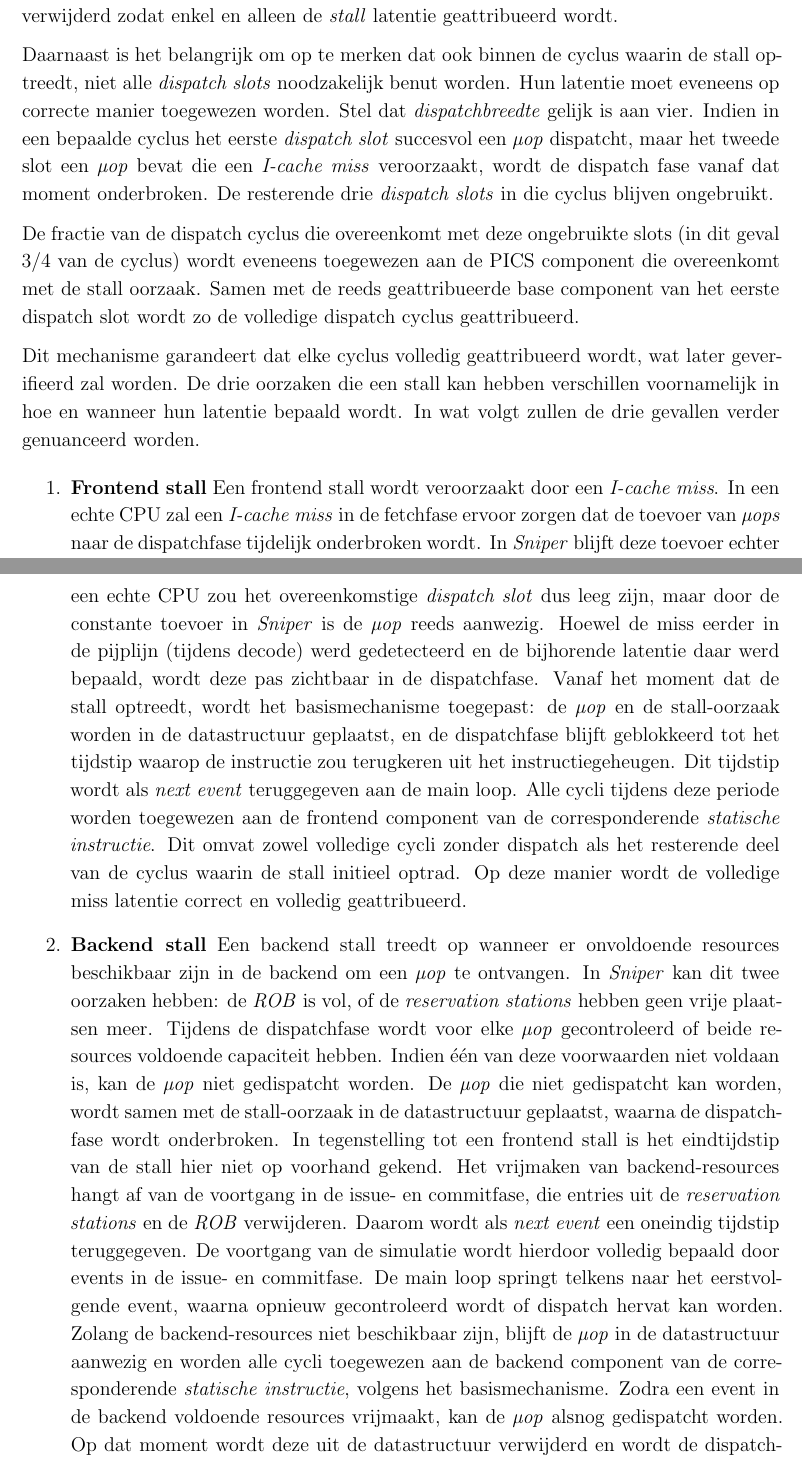
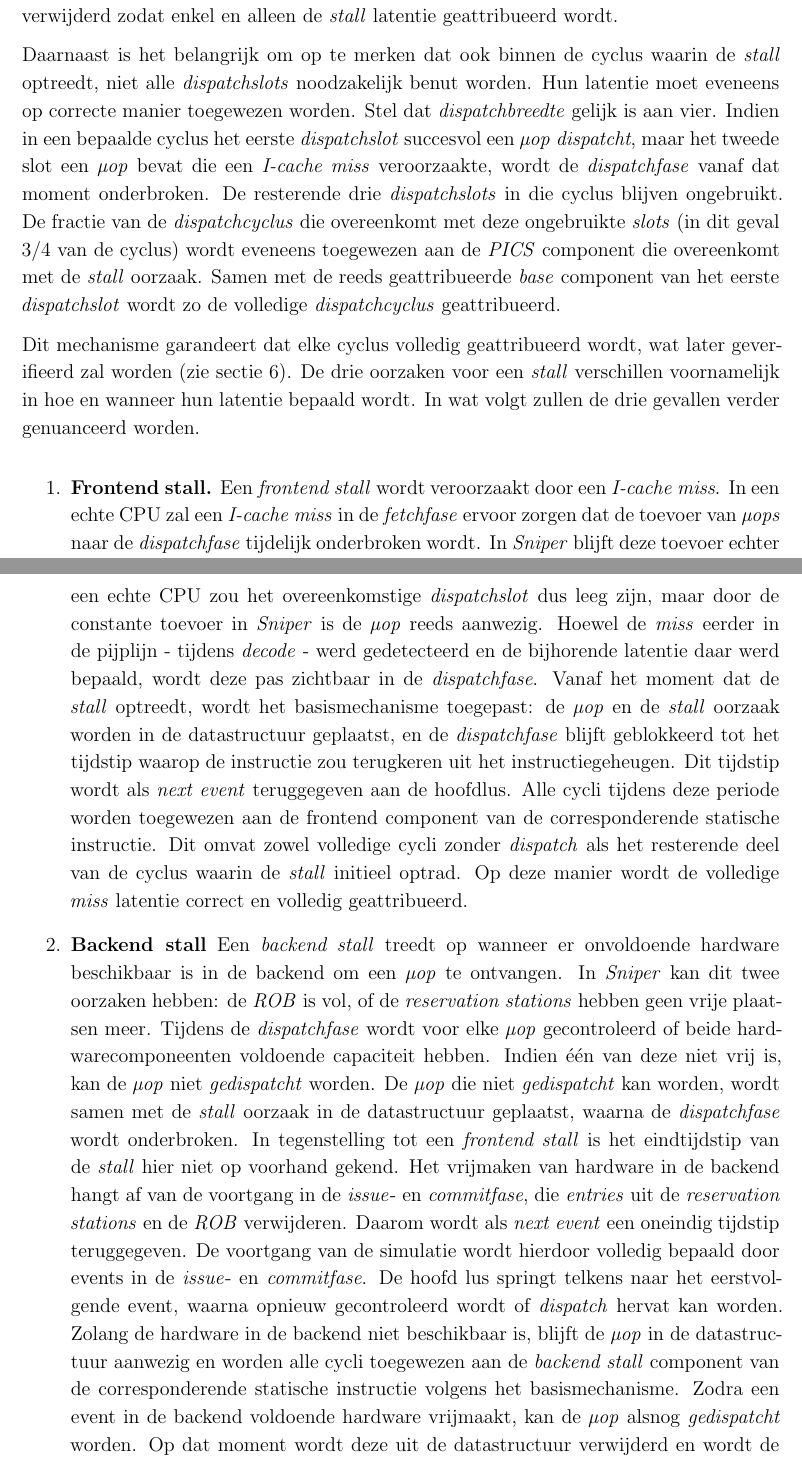
Before and after one commit to tobedebrabander/VOP_verslag, a LaTeX document (verslag/main.tex): two parts of pages 13 and 14 of 29, joined at a grey line, cut so that both start at the same text. Compiled offline with pdfLaTeX.

Commit message:
small changes tot en met mispred

```diff
--- a/verslag/main.tex
+++ b/verslag/main.tex
@@ -281,32 +281,30 @@ Hoewel \textit{dispatch} stilvalt, blijft de hoofdlus van de simulator verder lo
 wat aangeeft tot welk tijdstip de simulator vooruit kan springen. Elke cyclus die tijdens deze periode wordt overgeslagen, zal worden toegewezen aan de \textit{PICS} component die overeenkomt met de \textit{stall} oorzaak van de instructie waartoe de \textit{µop} in de datastructuur behoort.
 Op deze manier worden alle cycli waarin de \textit{dispatchfase} onderbroken is volledig geattribueerd aan één statische instructie. Zodra de \textit{stall} is afgelopen en \textit{dispatch} opnieuw kan verdergaan, wordt de \textit{µop} uit de datastructuur verwijderd zodat enkel en alleen de \textit{stall} latentie geattribueerd wordt.
 
-Daarnaast is het belangrijk om op te merken dat ook binnen de cyclus waarin de stall optreedt, niet alle \textit{dispatch slots} noodzakelijk benut worden. Hun latentie moet eveneens op correcte manier toegewezen worden. Stel dat \textit{dispatchbreedte} gelijk is aan vier. Indien in een bepaalde cyclus het eerste \textit{dispatch slot} succesvol een \textit{µop} dispatcht, maar het tweede slot
-een \textit{µop} bevat die een \textit{I-cache miss} veroorzaakt, wordt de dispatch fase vanaf dat moment onderbroken. De resterende drie \textit{dispatch slots} in die cyclus blijven ongebruikt.
-
-De fractie van de dispatch cyclus die overeenkomt met deze ongebruikte slots (in dit geval 3/4 van de cyclus) wordt eveneens toegewezen aan de PICS component die overeenkomt met de stall oorzaak.
-Samen met de reeds geattribueerde base component van het eerste dispatch slot wordt zo de volledige dispatch cyclus geattribueerd.
+Daarnaast is het belangrijk om op te merken dat ook binnen de cyclus waarin de \textit{stall} optreedt, niet alle \textit{dispatchslots} noodzakelijk benut worden. Hun latentie moet eveneens op correcte manier toegewezen worden. Stel dat \textit{dispatchbreedte} gelijk is aan vier. Indien in een bepaalde cyclus het eerste \textit{dispatchslot} succesvol een \textit{µop} \textit{dispatcht}, maar het tweede slot
+een \textit{µop} bevat die een \textit{I-cache miss} veroorzaakte, wordt de \textit{dispatchfase} vanaf dat moment onderbroken. De resterende drie \textit{dispatchslots} in die cyclus blijven ongebruikt.
+De fractie van de \textit{dispatchcyclus} die overeenkomt met deze ongebruikte \textit{slots} (in dit geval 3/4 van de cyclus) wordt eveneens toegewezen aan de \textit{PICS} component die overeenkomt met de \textit{stall} oorzaak.
+Samen met de reeds geattribueerde \textit{base} component van het eerste \textit{dispatchslot} wordt zo de volledige \textit{dispatchcyclus} geattribueerd.
 
 
-Dit mechanisme garandeert dat elke cyclus volledig geattribueerd wordt, wat later geverifieerd zal worden. De drie oorzaken die een stall kan hebben verschillen voornamelijk in hoe en wanneer hun latentie bepaald wordt.
-In wat volgt zullen de drie gevallen verder genuanceerd worden.
+Dit mechanisme garandeert dat elke cyclus volledig geattribueerd wordt, wat later geverifieerd zal worden (zie sectie \ref{sectie:invarianten}). De drie oorzaken voor een \textit{stall} verschillen voornamelijk in hoe en wanneer hun latentie bepaald wordt. In wat volgt zullen de drie gevallen verder genuanceerd worden.
 
 \begin{enumerate}
-    \item{\textbf{Frontend stall}} Een frontend stall wordt veroorzaakt door een \textit{I-cache miss}. In een echte CPU zal een \textit{I-cache miss} in de fetchfase ervoor zorgen dat de toevoer van \textit{µops} naar de dispatchfase tijdelijk onderbroken wordt. In \textit{Sniper} blijft deze toevoer echter constant.
-Een \textit{I-cache miss} wordt daarom niet gemodelleerd door het ontbreken van \textit{µops}, maar door het artificieel blokkeren van de dispatchfase. Hoewel er dus nog \textit{µops} beschikbaar zijn, wordt dispatch expliciet onderbroken om de vertraging ten gevolge van de \textit{I-cache miss} te simuleren.
-Meer concreet wordt tijdens het dispatchen van elke \textit{µop} gecontroleerd of deze onderhevig was aan een \textit{I-cache miss}. Indien dit het geval is, wordt de dispatchfase onmiddellijk onderbroken, ongeacht het aantal resterende \textit{dispatch slots} in dezelfde cyclus.
-De oorzaak hiervan is dat de instructie waartoe de \textit{µop} behoort nog niet beschikbaar is vanuit het instructiegeheugen. In een echte CPU zou het overeenkomstige \textit{dispatch slot} dus leeg zijn, maar door de constante toevoer in \textit{Sniper} is de \textit{µop} reeds aanwezig. Hoewel de miss eerder in de pijplijn (tijdens decode) werd gedetecteerd en de bijhorende latentie daar werd bepaald, wordt deze pas zichtbaar in de dispatchfase.
-Vanaf het moment dat de stall optreedt, wordt het basismechanisme toegepast: de \textit{µop} en de stall-oorzaak worden in de datastructuur geplaatst, en de dispatchfase blijft geblokkeerd tot het tijdstip waarop de instructie zou terugkeren uit het instructiegeheugen. Dit tijdstip wordt als \textit{next event} teruggegeven aan de main loop.
-Alle cycli tijdens deze periode worden toegewezen aan de frontend component van de corresponderende \textit{statische instructie}. Dit omvat zowel volledige cycli zonder dispatch als het resterende deel van de cyclus waarin de stall initieel optrad.
-Op deze manier wordt de volledige miss latentie correct en volledig geattribueerd.
-    \item{\textbf{Backend stall}} Een backend stall treedt op wanneer er onvoldoende resources beschikbaar zijn in de backend om een \textit{µop} te ontvangen. In \textit{Sniper} kan dit twee oorzaken hebben: de \textit{ROB} is vol, of de \textit{reservation stations} hebben geen vrije plaatsen meer.
-Tijdens de dispatchfase wordt voor elke \textit{µop} gecontroleerd of beide resources voldoende capaciteit hebben. Indien één van deze voorwaarden niet voldaan is, kan de \textit{µop} niet gedispatcht worden.
-De \textit{µop} die niet gedispatcht kan worden, wordt samen met de stall-oorzaak in de datastructuur geplaatst, waarna de dispatchfase wordt onderbroken.
-In tegenstelling tot een frontend stall is het eindtijdstip van de stall hier niet op voorhand gekend. Het vrijmaken van backend-resources hangt af van de voortgang in de issue- en commitfase, die entries uit de \textit{reservation stations} en de \textit{ROB} verwijderen. Daarom wordt als \textit{next event} een oneindig tijdstip teruggegeven.
-De voortgang van de simulatie wordt hierdoor volledig bepaald door events in de issue- en commitfase. De main loop springt telkens naar het eerstvolgende event, waarna opnieuw gecontroleerd wordt of dispatch hervat kan worden.
-Zolang de backend-resources niet beschikbaar zijn, blijft de \textit{µop} in de datastructuur aanwezig en worden alle cycli toegewezen aan de backend component van de corresponderende \textit{statische instructie}, volgens het basismechanisme.
-Zodra een event in de backend voldoende resources vrijmaakt, kan de \textit{µop} alsnog gedispatcht worden. Op dat moment wordt deze uit de datastructuur verwijderd en wordt de dispatchfase hervat.
-Op deze manier wordt de volledige stall latentie correct en volledig geattribueerd.
+    \item{\textbf{Frontend stall.}} Een \textit{frontend stall} wordt veroorzaakt door een \textit{I-cache miss}. In een echte CPU zal een \textit{I-cache miss} in de \textit{fetchfase} ervoor zorgen dat de toevoer van \textit{µops} naar de \textit{dispatchfase} tijdelijk onderbroken wordt. In \textit{Sniper} blijft deze toevoer echter constant.
+Een \textit{I-cache miss} wordt daarom niet gemodelleerd door het ontbreken van \textit{µops}, maar door het artificieel blokkeren van de \textit{dispatchfase}. Hoewel er dus nog \textit{µops} beschikbaar zijn, wordt \textit{dispatch} expliciet onderbroken om de vertraging ten gevolge van de \textit{I-cache miss} te simuleren.
+Meer concreet wordt tijdens het \textit{dispatchen} van elke \textit{µop} gecontroleerd of deze onderhevig was aan een \textit{I-cache miss}. Indien dit het geval is, wordt de \textit{dispatchfase} onmiddellijk onderbroken, ongeacht het aantal resterende \textit{dispatchslots} in dezelfde cyclus.
+De oorzaak hiervan is dat de instructie waartoe de \textit{µop} behoort nog niet beschikbaar is vanuit het instructiegeheugen. In een echte CPU zou het overeenkomstige \textit{dispatchslot} dus leeg zijn, maar door de constante toevoer in \textit{Sniper} is de \textit{µop} reeds aanwezig. Hoewel de \textit{miss} eerder in de pijplijn - tijdens \textit{decode} - werd gedetecteerd en de bijhorende latentie daar werd bepaald, wordt deze pas zichtbaar in de \textit{dispatchfase}.
+Vanaf het moment dat de \textit{stall} optreedt, wordt het basismechanisme toegepast: de \textit{µop} en de \textit{stall} oorzaak worden in de datastructuur geplaatst, en de \textit{dispatchfase} blijft geblokkeerd tot het tijdstip waarop de instructie zou terugkeren uit het instructiegeheugen. Dit tijdstip wordt als \textit{next event} teruggegeven aan de hoofdlus.
+Alle cycli tijdens deze periode worden toegewezen aan de frontend component van de corresponderende statische instructie. Dit omvat zowel volledige cycli zonder \textit{dispatch} als het resterende deel van de cyclus waarin de \textit{stall} initieel optrad.
+Op deze manier wordt de volledige \textit{miss} latentie correct en volledig geattribueerd.
+    \item{\textbf{Backend stall}} Een \textit{backend stall} treedt op wanneer er onvoldoende hardware beschikbaar is in de backend om een \textit{µop} te ontvangen. In \textit{Sniper} kan dit twee oorzaken hebben: de \textit{ROB} is vol, of de \textit{reservation stations} hebben geen vrije plaatsen meer.
+Tijdens de \textit{dispatchfase} wordt voor elke \textit{µop} gecontroleerd of beide hardwarecomponeenten voldoende capaciteit hebben. Indien één van deze niet vrij is, kan de \textit{µop} niet \textit{gedispatcht} worden.
+De \textit{µop} die niet \textit{gedispatcht} kan worden, wordt samen met de \textit{stall} oorzaak in de datastructuur geplaatst, waarna de \textit{dispatchfase} wordt onderbroken.
+In tegenstelling tot een \textit{frontend stall} is het eindtijdstip van de \textit{stall} hier niet op voorhand gekend. Het vrijmaken van hardware in de backend hangt af van de voortgang in de \textit{issue}- en \textit{commitfase}, die \textit{entries} uit de \textit{reservation stations} en de \textit{ROB} verwijderen. Daarom wordt als \textit{next event} een oneindig tijdstip teruggegeven.
+De voortgang van de simulatie wordt hierdoor volledig bepaald door events in de \textit{issue}- en \textit{commitfase}. De hoofd lus springt telkens naar het eerstvolgende event, waarna opnieuw gecontroleerd wordt of \textit{dispatch} hervat kan worden.
+Zolang de hardware in de backend niet beschikbaar is, blijft de \textit{µop} in de datastructuur aanwezig en worden alle cycli toegewezen aan de \textit{backend stall} component van de corresponderende statische instructie volgens het basismechanisme.
+Zodra een event in de backend voldoende hardware vrijmaakt, kan de \textit{µop} alsnog \textit{gedispatcht} worden. Op dat moment wordt deze uit de datastructuur verwijderd en wordt de \textit{dispatchfase} hervat.
+Op deze manier wordt de volledige \textit{stall} latentie correct en volledig geattribueerd.
     \item{\textbf{Misprediction}} \label{subparagraph: mispredicted} Een stall ten gevolge van een misprediction wordt veroorzaakt door een foutief voorspelde branch instructie. In een echte CPU wordt een branch \textit{µop} behandeld zoals een gewone \textit{µop}: deze wordt gedispatcht samen met \textit{µops} op het voorspelde pad. Indien tijdens de execute fase blijkt dat de voorspelling fout was, worden alle jongere \textit{µops} geflushed en wordt het fetchen hervat vanaf het correcte pad.
 In \textit{Sniper} wordt dit gedrag anders gemodelleerd. Aangezien de simulator kennis heeft van het correcte pad, worden foutief gespeculeerde \textit{µops} niet gedispatcht. In plaats daarvan wordt de kost van een misprediction gesimuleerd door de dispatchfase tijdelijk te blokkeren.
 Tijdens dispatch wordt gecontroleerd of een \textit{µop} een foutief voorspelde branch is. Indien dit het geval is, wordt de \textit{µop} nog gedispatcht. Vervolgens wordt deze samen met de stall-oorzaak in de datastructuur geplaatst en wordt de dispatchfase geblokkeerd.
```
Also changed, not shown: verslag/main.tex (2 more changed lines).
